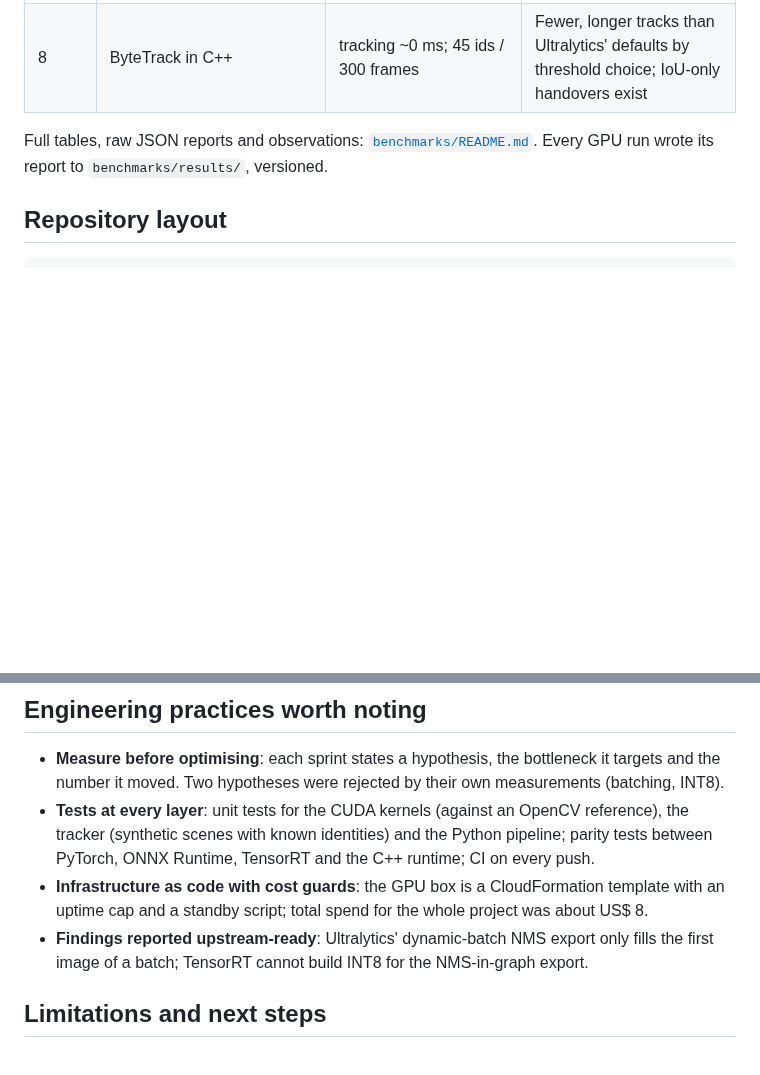
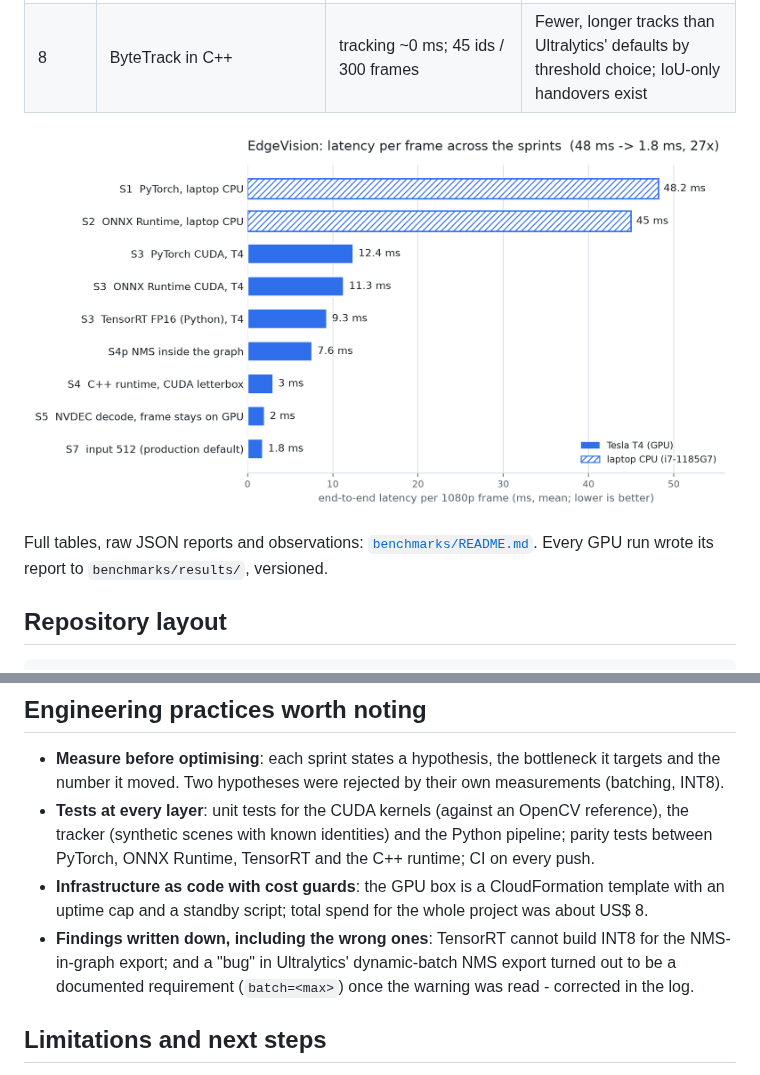
Before and after one commit to lucianoon/edgevision, a Markdown page: README.md, 2 parts joined by grey strips. Rendered like a GitHub page; pictures changed too: docs/latency_by_sprint.png (added); blank space fills up the shorter version.

```diff
--- a/README.md
+++ b/README.md
@@ -62,6 +62,8 @@ checked against each other by parity tests.
 | 7 | Accuracy vs speed: input size and INT8, mAP on COCO | 512: +27% throughput for -2.6 mAP; INT8: -3.5 mAP, unbuildable with NMS | Resolution is the cheap lever; INT8 PTQ hurts a nano model |
 | 8 | ByteTrack in C++ | tracking ~0 ms; 45 ids / 300 frames | Fewer, longer tracks than Ultralytics' defaults by threshold choice; IoU-only handovers exist |
 
+![latency per frame across the sprints](docs/latency_by_sprint.png)
+
 Full tables, raw JSON reports and observations: [`benchmarks/README.md`](benchmarks/README.md).
 Every GPU run wrote its report to `benchmarks/results/`, versioned.
 
@@ -113,8 +115,9 @@ access, and a zero-cost standby that removes the instance and its disk between s
   between PyTorch, ONNX Runtime, TensorRT and the C++ runtime; CI on every push.
 - **Infrastructure as code with cost guards**: the GPU box is a CloudFormation template with
   an uptime cap and a standby script; total spend for the whole project was about US$ 8.
-- **Findings reported upstream-ready**: Ultralytics' dynamic-batch NMS export only fills the
-  first image of a batch; TensorRT cannot build INT8 for the NMS-in-graph export.
+- **Findings written down, including the wrong ones**: TensorRT cannot build INT8 for the
+  NMS-in-graph export; and a "bug" in Ultralytics' dynamic-batch NMS export turned out to be
+  a documented requirement (`batch=<max>`) once the warning was read - corrected in the log.
 
 ## Limitations and next steps
 
```
Also changed, not shown: benchmarks/README.md (+8 -5 lines), 1 other file.
